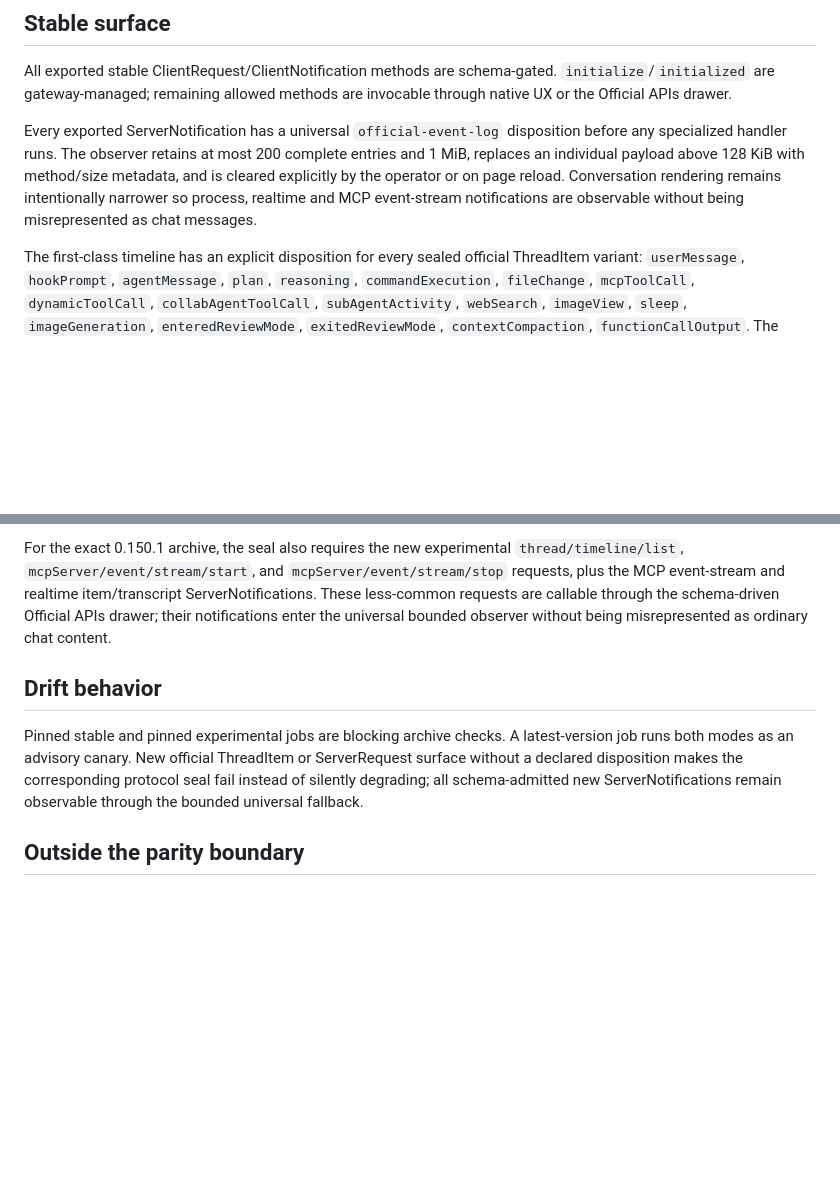
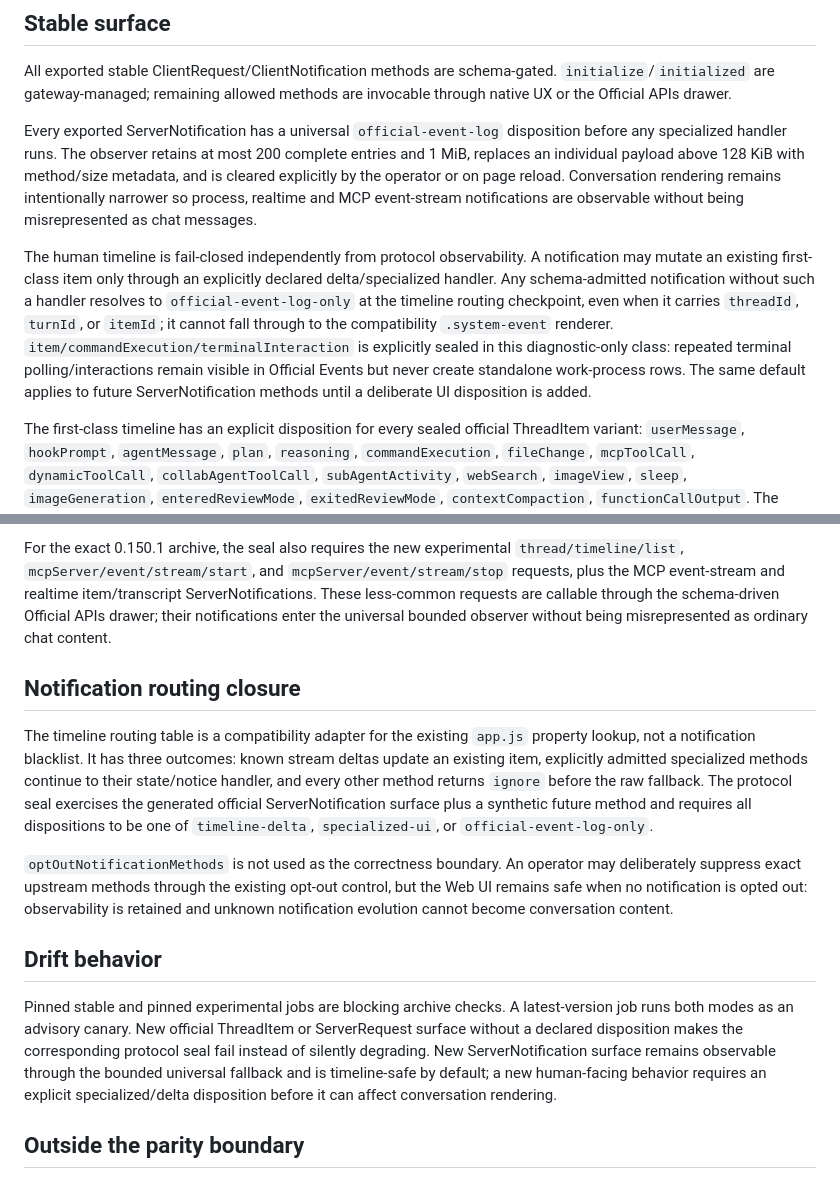
Before and after one commit to Shermanxwz/Codex-Official-App-Server-Web, a Markdown page: docs/PROTOCOL_PARITY.md, 2 parts joined by grey strips. GitHub-like rendering; blank space fills up the shorter version.

Commit message:
docs: define fail-closed notification timeline contract

```diff
--- a/docs/PROTOCOL_PARITY.md
+++ b/docs/PROTOCOL_PARITY.md
@@ -11,6 +11,8 @@ Archive baseline: `@openai/codex 0.150.1`.
 All exported stable ClientRequest/ClientNotification methods are schema-gated. `initialize`/`initialized` are gateway-managed; remaining allowed methods are invocable through native UX or the Official APIs drawer.
 
 Every exported ServerNotification has a universal `official-event-log` disposition before any specialized handler runs. The observer retains at most 200 complete entries and 1 MiB, replaces an individual payload above 128 KiB with method/size metadata, and is cleared explicitly by the operator or on page reload. Conversation rendering remains intentionally narrower so process, realtime and MCP event-stream notifications are observable without being misrepresented as chat messages.
+
+The human timeline is fail-closed independently from protocol observability. A notification may mutate an existing first-class item only through an explicitly declared delta/specialized handler. Any schema-admitted notification without such a handler resolves to `official-event-log-only` at the timeline routing checkpoint, even when it carries `threadId`, `turnId`, or `itemId`; it cannot fall through to the compatibility `.system-event` renderer. `item/commandExecution/terminalInteraction` is explicitly sealed in this diagnostic-only class: repeated terminal polling/interactions remain visible in Official Events but never create standalone work-process rows. The same default applies to future ServerNotification methods until a deliberate UI disposition is added.
 
 The first-class timeline has an explicit disposition for every sealed official ThreadItem variant: `userMessage`, `hookPrompt`, `agentMessage`, `plan`, `reasoning`, `commandExecution`, `fileChange`, `mcpToolCall`, `dynamicToolCall`, `collabAgentToolCall`, `subAgentActivity`, `webSearch`, `imageView`, `sleep`, `imageGeneration`, `enteredReviewMode`, `exitedReviewMode`, `contextCompaction`, `functionCallOutput`. The forward-compatible `functionCallOutput` variant uses the bounded generic work-process renderer so its official payload remains observable without assuming a version-specific shape.
 
@@ -42,9 +44,15 @@ New Web threads select `historyMode:'paginated'` when the experimental history s
 
 For the exact 0.150.1 archive, the seal also requires the new experimental `thread/timeline/list`, `mcpServer/event/stream/start`, and `mcpServer/event/stream/stop` requests, plus the MCP event-stream and realtime item/transcript ServerNotifications. These less-common requests are callable through the schema-driven Official APIs drawer; their notifications enter the universal bounded observer without being misrepresented as ordinary chat content.
 
+## Notification routing closure
+
+The timeline routing table is a compatibility adapter for the existing `app.js` property lookup, not a notification blacklist. It has three outcomes: known stream deltas update an existing item, explicitly admitted specialized methods continue to their state/notice handler, and every other method returns `ignore` before the raw fallback. The protocol seal exercises the generated official ServerNotification surface plus a synthetic future method and requires all dispositions to be one of `timeline-delta`, `specialized-ui`, or `official-event-log-only`.
+
+`optOutNotificationMethods` is not used as the correctness boundary. An operator may deliberately suppress exact upstream methods through the existing opt-out control, but the Web UI remains safe when no notification is opted out: observability is retained and unknown notification evolution cannot become conversation content.
+
 ## Drift behavior
 
-Pinned stable and pinned experimental jobs are blocking archive checks. A latest-version job runs both modes as an advisory canary. New official ThreadItem or ServerRequest surface without a declared disposition makes the corresponding protocol seal fail instead of silently degrading; all schema-admitted new ServerNotifications remain observable through the bounded universal fallback.
+Pinned stable and pinned experimental jobs are blocking archive checks. A latest-version job runs both modes as an advisory canary. New official ThreadItem or ServerRequest surface without a declared disposition makes the corresponding protocol seal fail instead of silently degrading. New ServerNotification surface remains observable through the bounded universal fallback and is timeline-safe by default; a new human-facing behavior requires an explicit specialized/delta disposition before it can affect conversation rendering.
 
 ## Outside the parity boundary
 
```
